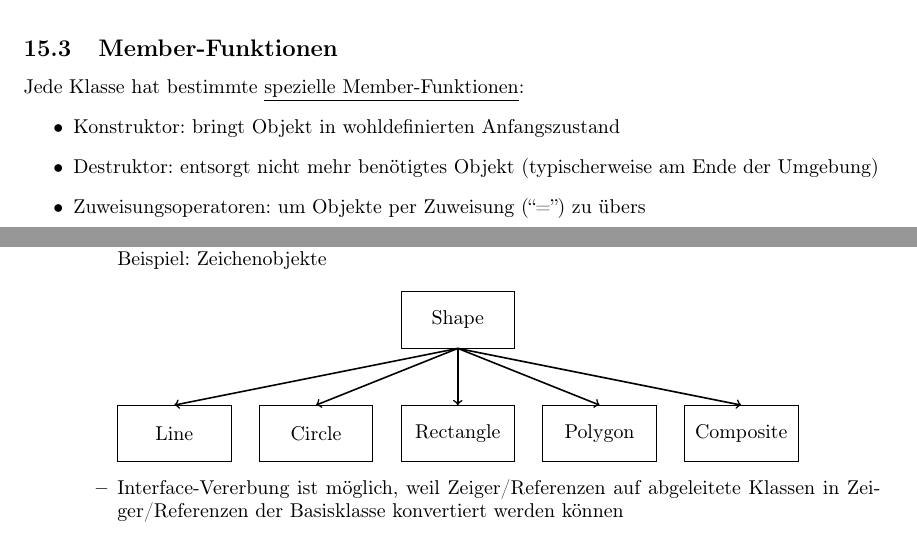
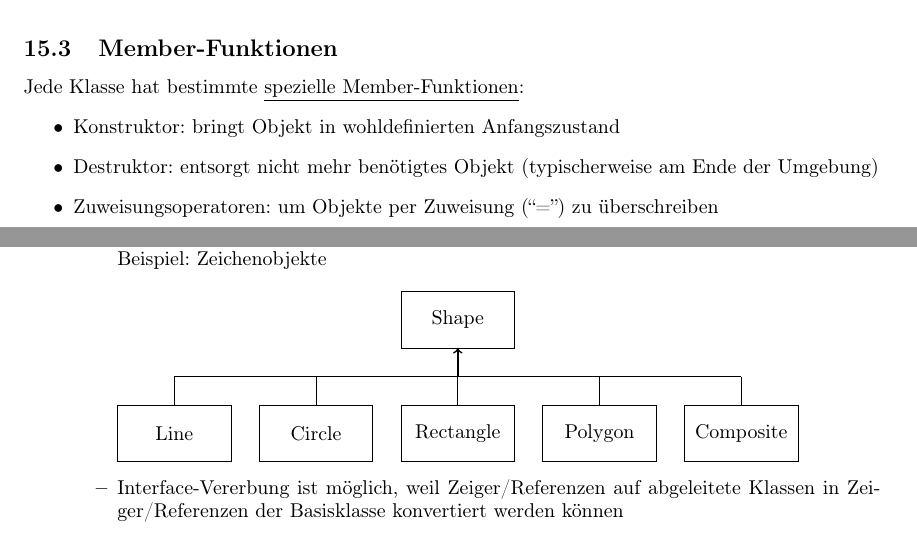
Before and after one commit to ChrisBtt/IPI_Skript_2016, a LaTeX document (Skript.tex): two parts of pages 49 and 66 of 68, joined at a grey line, cut so that both start at the same text. Compiled offline with pdfLaTeX.

Commit message:
Aktualisierung

```diff
--- a/Skript.tex
+++ b/Skript.tex
@@ -2454,7 +2454,7 @@ Lösung in $C++$
 	\begin{itemize}
 		\item Konstruktor: bringt Objekt in wohldefinierten Anfangszustand
 		\item Destruktor: entsorgt nicht mehr benötigtes Objekt (typischerweise am Ende der Umgebung)
-		\item Zuweisungsoperatoren: um Objekte per Zuweisung (``='') zu übers
+		\item Zuweisungsoperatoren: um Objekte per Zuweisung (``='') zu überschreiben
 	\end{itemize}
 
 \paragraph{Destruktor}
@@ -3294,11 +3294,12 @@ Arbeiten mit Nutzer-definierten Datenstrukturen möglichst einfach, wie mit eing
 				\draw (5,1) rectangle (7,2) node[midway] {Rectangle};
 				\draw (7.5,1) rectangle (9.5,2) node[midway] {Polygon};
 				\draw (10,1) rectangle (12,2) node[midway] {Composite};
-				\draw[thick,->] (6,3) -- (1,2);
-				\draw[thick,->] (6,3) -- (3.5,2);
-				\draw[thick,->] (6,3) -- (6,2);
-				\draw[thick,->] (6,3) -- (8.5,2);
-				\draw[thick,->] (6,3) -- (11,2);
+
+				\foreach \x in {1,3.5,6,8.5,11}
+					\draw (\x,2) -- (\x,2.5);
+
+				\draw (1,2.5) -- (11,2.5);
+				\draw[thick, ->] (6,2.5) -- (6,3);
 
 
 			\end{tikzpicture}
```
Also changed, not shown: Skript.pdf, Skript.tex (4 more changed lines).
